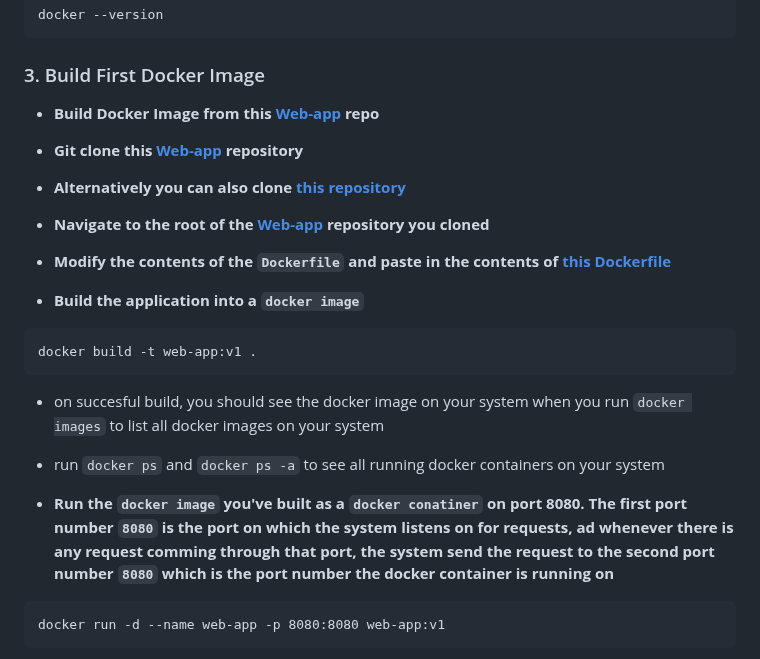
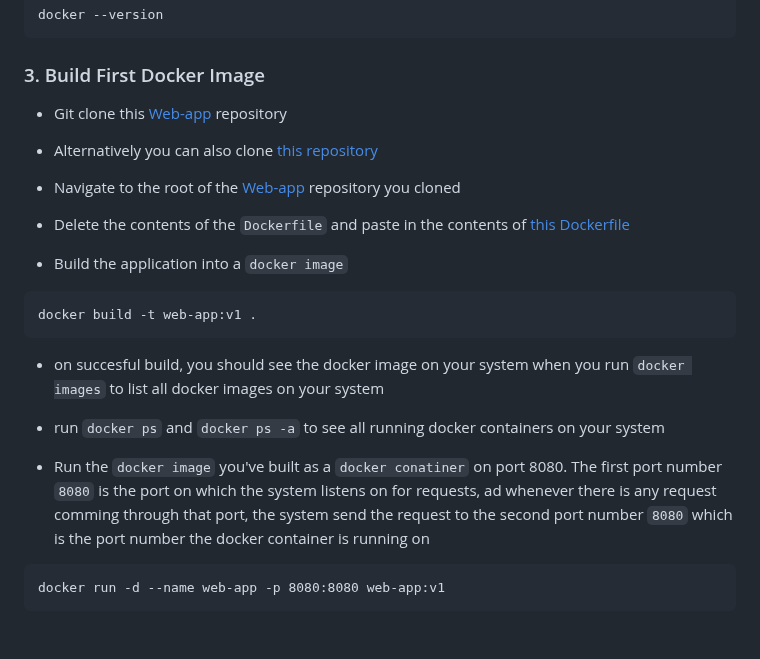
Before and after one commit to michaelkedey/practice-devops-assignments, a Markdown page: assignment_012/ASSIGNMENT.md, the part around one of its changes. GitHub-like rendering; blank space fills up the shorter version.

Commit message:
assignment_12

````diff
--- a/assignment_012/ASSIGNMENT.md
+++ b/assignment_012/ASSIGNMENT.md
@@ -49,17 +49,15 @@ docker --version
 
 ### 3. Build First Docker Image
 
-- **Build Docker Image from this [Web-app](https://github.com/JOMACS-IT/web-app.git) repo**
+- Git clone this [Web-app](https://github.com/JOMACS-IT/web-app.git) repository
 
-- **Git clone this [Web-app](https://github.com/JOMACS-IT/web-app.git) repository**
+- Alternatively you can also clone [this repository](https://github.com/michaelkedey/web-app.git)
 
-- **Alternatively you can also clone [this repository](https://github.com/michaelkedey/web-app.git)**
+- Navigate to the root of the [Web-app](https://github.com/JOMACS-IT/web-app.git) repository you cloned
 
-- **Navigate to the root of the [Web-app](https://github.com/JOMACS-IT/web-app.git) repository you cloned**
+- Delete the contents of the `Dockerfile` and paste in the contents of [this Dockerfile](assignment_resources/Dockerfile)
 
-- **Modify the contents of the `Dockerfile` and paste in the contents of [this Dockerfile](assignment_resources/Dockerfile)**
-
-- **Build the application into a `docker image`**
+- Build the application into a `docker image`
 ```
 docker build -t web-app:v1 .
 ```
@@ -67,7 +65,7 @@ docker build -t web-app:v1 .
 - on succesful build, you should see the docker image on your system when you run `docker images` to list all docker images on your system
 - run `docker ps` and `docker ps -a` to see all running docker containers on your system
 
-- **Run the `docker image` you've built as a `docker conatiner` on port 8080. The first port number `8080` is the port on which the system listens on for requests, ad whenever there is any request comming through that port, the system send the request to the second port number `8080` which is the port number the docker container is running on**
+- Run the `docker image` you've built as a `docker conatiner` on port 8080. The first port number `8080` is the port on which the system listens on for requests, ad whenever there is any request comming through that port, the system send the request to the second port number `8080` which is the port number the docker container is running on
 ```
 docker run -d --name web-app -p 8080:8080 web-app:v1
 ```
````
Also changed, not shown: other parts of assignment_012/ASSIGNMENT.md (+4 -4 lines).
